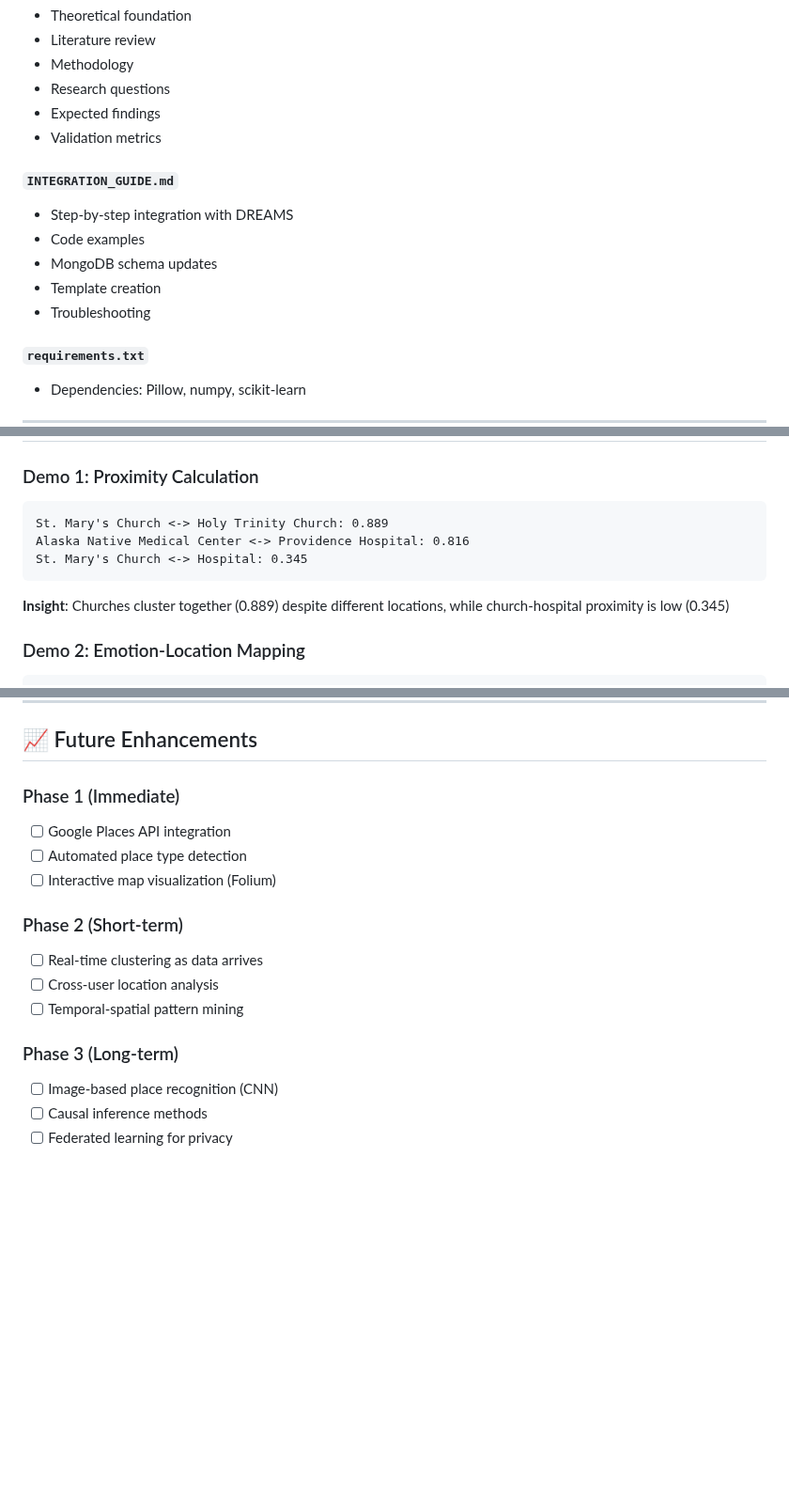
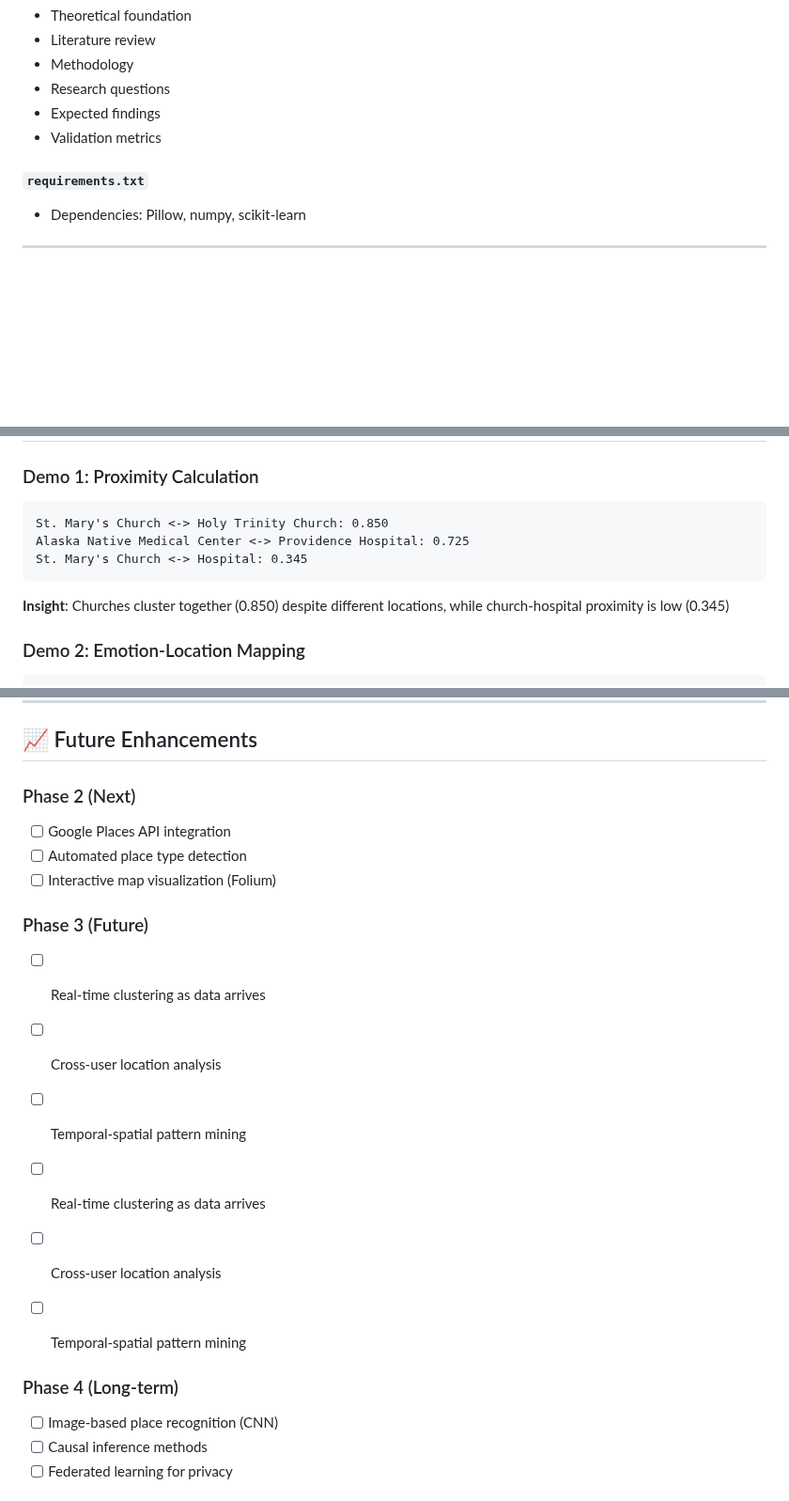
Before and after one commit to KathiraveluLab/DREAMS, a Markdown page: WORK_SUMMARY.md, 3 parts joined by grey strips. Shown at 94% size. Drawn GitHub-style; blank space fills up the shorter version.

````diff
--- a/WORK_SUMMARY.md
+++ b/WORK_SUMMARY.md
@@ -81,13 +81,6 @@ Traditional location analysis uses only GPS coordinates. This module goes beyond
 - Expected findings
 - Validation metrics
 
-#### `INTEGRATION_GUIDE.md`
-- Step-by-step integration with DREAMS
-- Code examples
-- MongoDB schema updates
-- Template creation
-- Troubleshooting
-
 #### `requirements.txt`
 - Dependencies: Pillow, numpy, scikit-learn
 
@@ -160,12 +153,12 @@ P(L₁, L₂) = α·Pgeo + β·Pcat + γ·Pling + δ·Pcult
 
 ### Demo 1: Proximity Calculation
 ```
-St. Mary's Church <-> Holy Trinity Church: 0.889
-Alaska Native Medical Center <-> Providence Hospital: 0.816
+St. Mary's Church <-> Holy Trinity Church: 0.850
+Alaska Native Medical Center <-> Providence Hospital: 0.725
 St. Mary's Church <-> Hospital: 0.345
 ```
 
-**Insight**: Churches cluster together (0.889) despite different locations, while church-hospital proximity is low (0.345)
+**Insight**: Churches cluster together (0.850) despite different locations, while church-hospital proximity is low (0.345)
 
 ### Demo 2: Emotion-Location Mapping
 ```
@@ -264,17 +257,21 @@ User → Beehive → DREAMS API → ML Modules → MongoDB → Dashboard
 
 ## 📈 Future Enhancements
 
-### Phase 1 (Immediate)
+### Phase 2 (Next)
 - [ ] Google Places API integration
 - [ ] Automated place type detection
 - [ ] Interactive map visualization (Folium)
 
-### Phase 2 (Short-term)
+### Phase 3 (Future)
 - [ ] Real-time clustering as data arrives
 - [ ] Cross-user location analysis
 - [ ] Temporal-spatial pattern mining
 
-### Phase 3 (Long-term)
+- [ ] Real-time clustering as data arrives
+- [ ] Cross-user location analysis
+- [ ] Temporal-spatial pattern mining
+
+### Phase 4 (Long-term)
 - [ ] Image-based place recognition (CNN)
 - [ ] Causal inference methods
 - [ ] Federated learning for privacy
````
Also changed, not shown: other parts of WORK_SUMMARY.md (+1 -2 lines), location_proximity/RESEARCH.md (+8 -8 lines).
